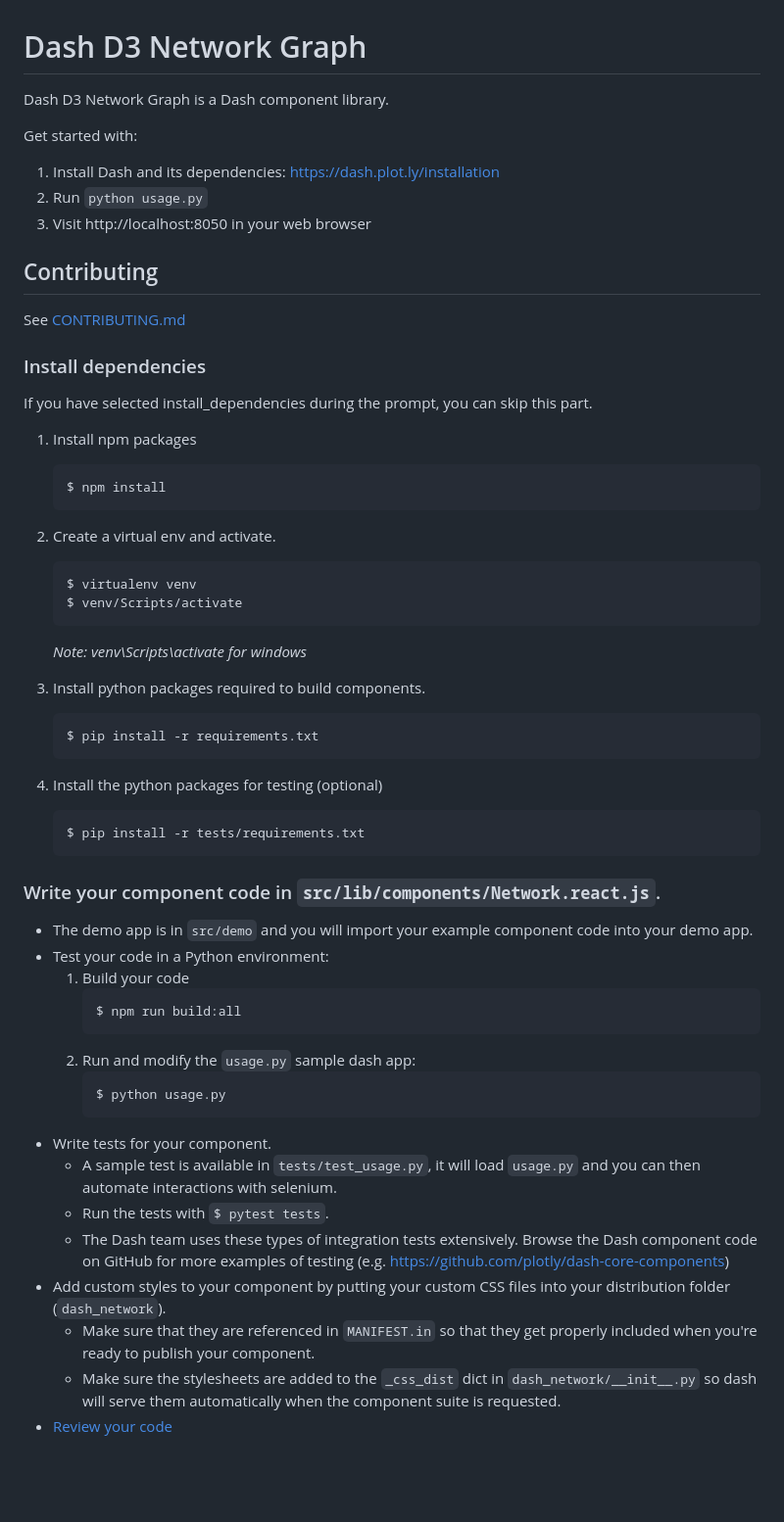
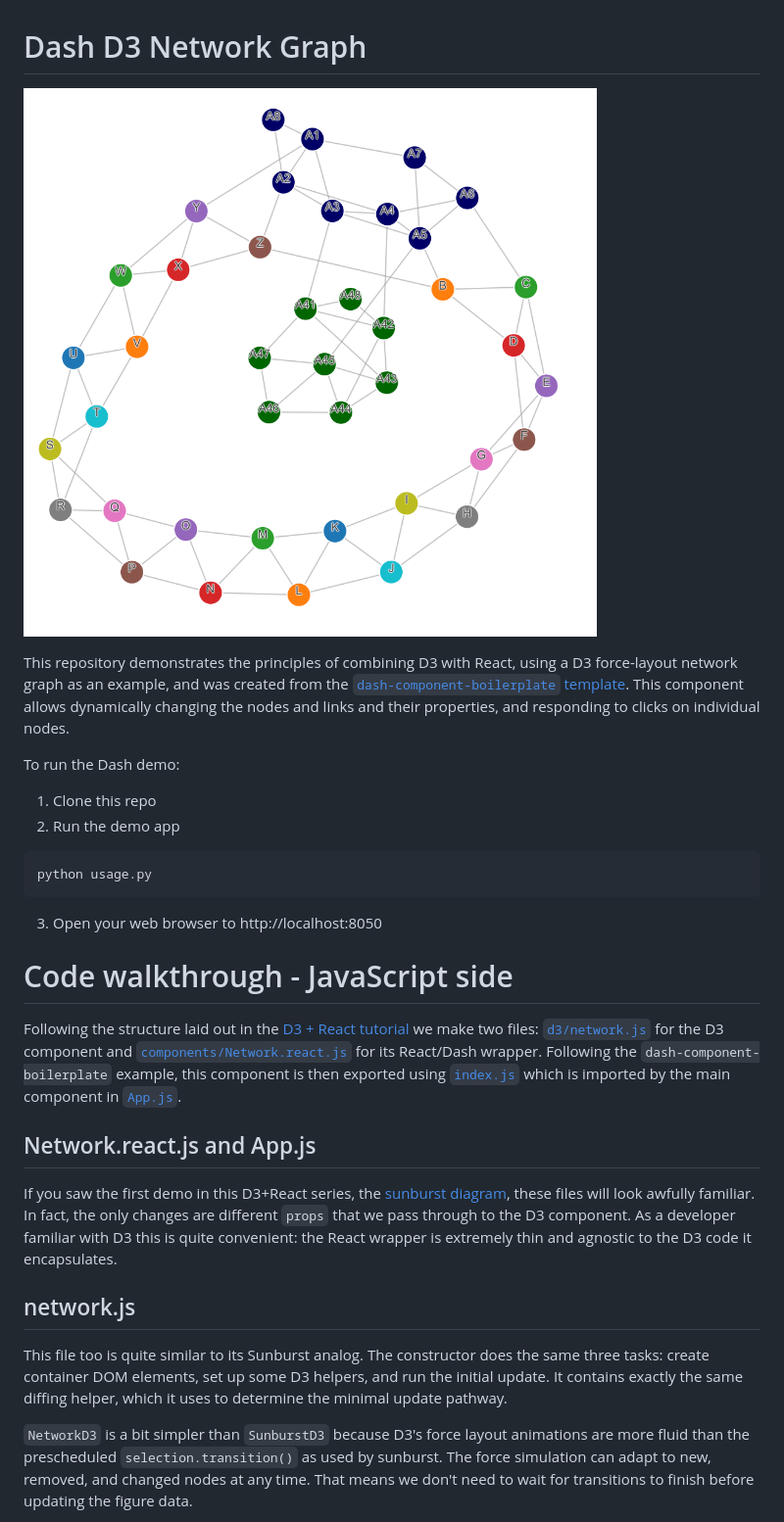
Before and after one commit to mottmacdonaldglobal/dash-network, a Markdown page: README.md, the part around the change printed below. Shown: that part at 98% size. Drawn GitHub-style; pictures changed too: dash-network.png (added); blank space fills up the shorter version.

Commit message:
readme docs

````diff
--- a/README.md
+++ b/README.md
@@ -1,58 +1,28 @@
 # Dash D3 Network Graph
 
-Dash D3 Network Graph is a Dash component library.
+![network graph](dash-network.png)
 
-Get started with:
-1. Install Dash and its dependencies: https://dash.plot.ly/installation
-2. Run `python usage.py`
-3. Visit http://localhost:8050 in your web browser
+This repository demonstrates the principles of combining D3 with React, using a D3 force-layout network graph as an example, and was created from the [`dash-component-boilerplate` template](https://github.com/plotly/dash-component-boilerplate). This component allows dynamically changing the nodes and links and their properties, and responding to clicks on individual nodes.
 
-## Contributing
+To run the Dash demo:
+1. Clone this repo
+2. Run the demo app
+```
+python usage.py
+```
+3. Open your web browser to http://localhost:8050
 
-See [CONTRIBUTING.md](./CONTRIBUTING.md)
+# Code walkthrough - JavaScript side
 
-### Install dependencies
+Following the structure laid out in the [D3 + React tutorial](https://gist.github.com/alexcjohnson/a4b714eee8afd2123ee00cb5b3278a5f) we make two files: [`d3/network.js`](src/lib/d3/network.js) for the D3 component and [`components/Network.react.js`](src/lib/components/Network.react.js) for its React/Dash wrapper. Following the `dash-component-boilerplate` example, this component is then exported using [`index.js`](src/lib/index.js) which is imported by the main component in [`App.js`](src/demo/App.js).
 
-If you have selected install_dependencies during the prompt, you can skip this part.
+## Network.react.js and App.js
 
-1. Install npm packages
-    ```
-    $ npm install
-    ```
-2. Create a virtual env and activate.
-    ```
-    $ virtualenv venv
-    $ venv/Scripts/activate
-    ```
-    _Note: venv\Scripts\activate for windows_
+If you saw the first demo in this D3+React series, the [sunburst diagram](https://github.com/plotly/dash-sunburst), these files will look awfully familiar. In fact, the only changes are different `props` that we pass through to the D3 component. As a developer familiar with D3 this is quite convenient: the React wrapper is extremely thin and agnostic to the D3 code it encapsulates.
 
-3. Install python packages required to build components.
-    ```
-    $ pip install -r requirements.txt
-    ```
-4. Install the python packages for testing (optional)
-    ```
-    $ pip install -r tests/requirements.txt
-    ```
+## network.js
 
-### Write your component code in `src/lib/components/Network.react.js`.
+This file too is quite similar to its Sunburst analog. The constructor does the same three tasks: create container DOM elements, set up some D3 helpers, and run the initial update. It contains exactly the same diffing helper, which it uses to determine the minimal update pathway.
 
-- The demo app is in `src/demo` and you will import your example component code into your demo app.
-- Test your code in a Python environment:
-    1. Build your code
-        ```
-        $ npm run build:all
-        ```
-    2. Run and modify the `usage.py` sample dash app:
-        ```
-        $ python usage.py
-        ```
-- Write tests for your component.
-    - A sample test is available in `tests/test_usage.py`, it will load `usage.py` and you can then automate interactions with selenium.
-    - Run the tests with `$ pytest tests`.
-    - The Dash team uses these types of integration tests extensively. Browse the Dash component code on GitHub for more examples of testing (e.g. https://github.com/plotly/dash-core-components)
-- Add custom styles to your component by putting your custom CSS files into your distribution folder (`dash_network`).
-    - Make sure that they are referenced in `MANIFEST.in` so that they get properly included when you're ready to publish your component.
-    - Make sure the stylesheets are added to the `_css_dist` dict in `dash_network/__init__.py` so dash will serve them automatically when the component suite is requested.
-- [Review your code](./review_checklist.md)
+`NetworkD3` is a bit simpler than `SunburstD3` because D3's force layout animations are more fluid than the prescheduled `selection.transition()` as used by sunburst. The force simulation can adapt to new, removed, and changed nodes at any time. That means we don't need to wait for transitions to finish before updating the figure data.
 
````
Also changed, not shown: other parts of README.md (+90 -32 lines), usage-py.png (added), 1 other file.
